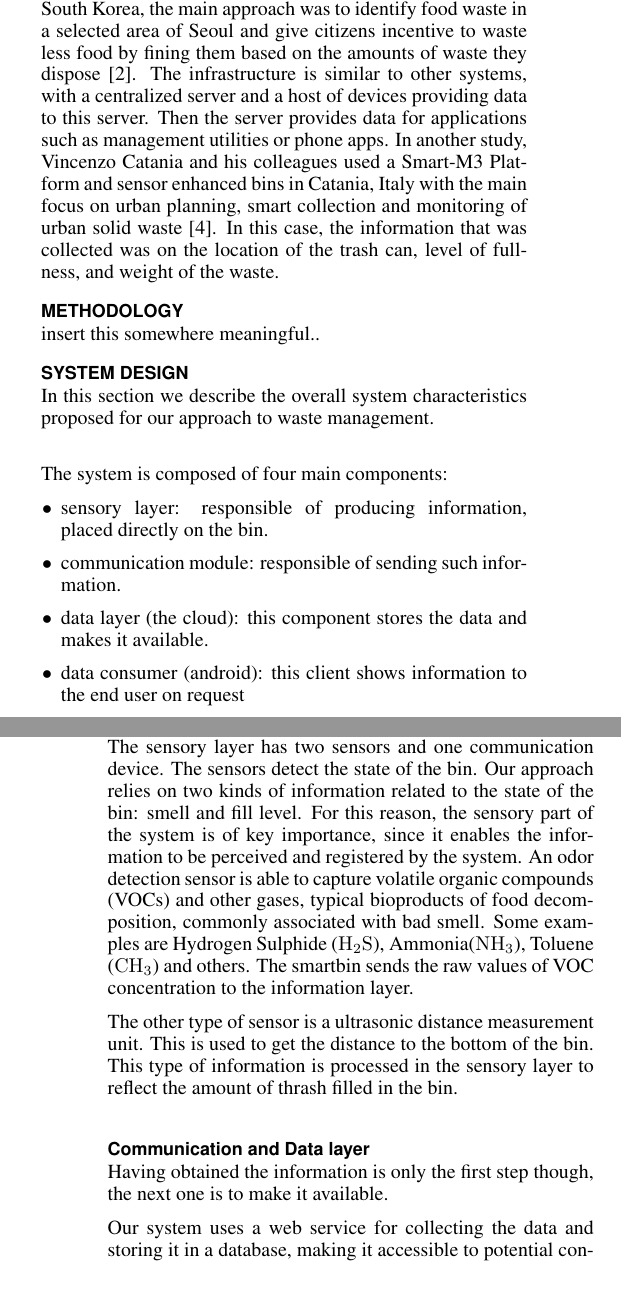
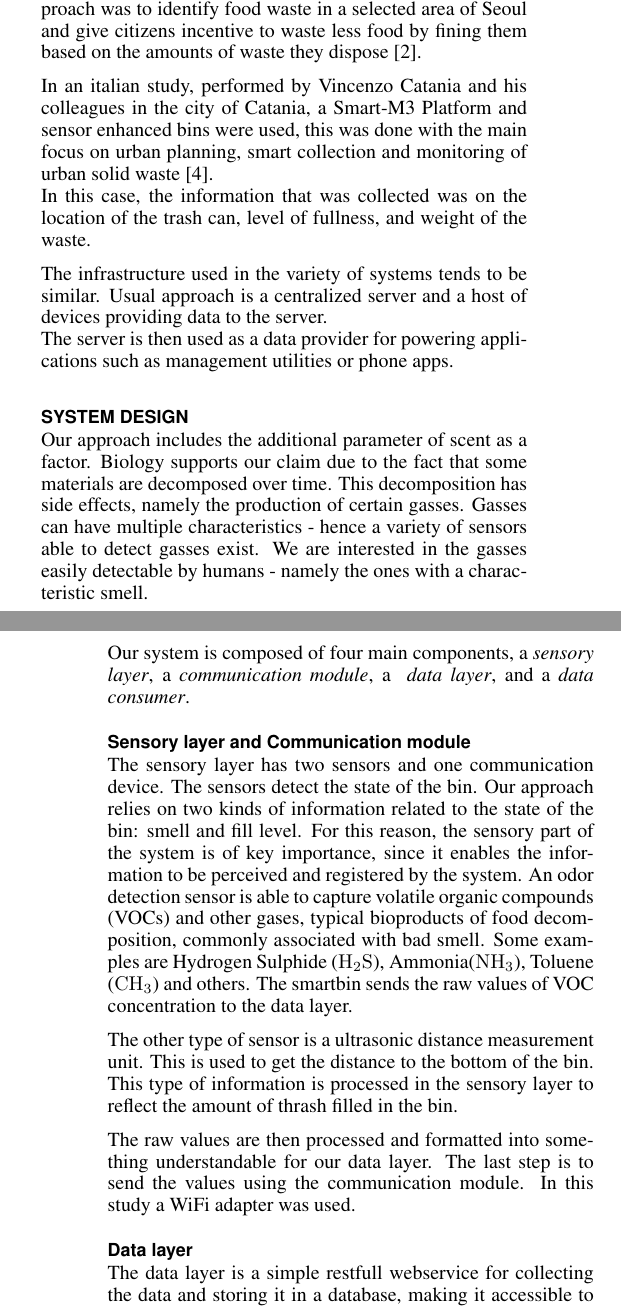
Before and after one commit to martinosecchi/PervasiveProject, a LaTeX document (report/report.tex, which reads report/ch/rel_work.tex, report/ch/system_design.tex): two parts of the columns of pages 1 and 2 of 3, joined at a grey line, cut so that both start at the same text, the shorter picture padded with empty space. Compiled offline with pdfLaTeX.

Commit message:
changed some sections in the report and added some pictures

```diff
--- a/report/ch/rel_work.tex
+++ b/report/ch/rel_work.tex
@@ -1,7 +0,0 @@
-This is not the first paper about Smart Waste Management Systems (WMS).
-Other researches explored interesting IoT approaches to the problem, mostly in relation to planning garbage collection and/or waste reduction.
-Different research groups implemented an RFID and weight  based approach for a real time automated WMS, with the main focus on bringing down management costs and facilitate automating waste identification \cite{france}\cite{australia} (among others).
-In another study from South Korea, the main approach was to identify food waste in a selected area of Seoul and give citizens incentive to waste less food by fining them based on the amounts of waste they dispose\cite{korea}.
-The infrastructure is similar to other systems, with a centralized server and a host of devices providing data to this server.
-Then the server provides data for applications such as management utilities or phone apps.
-In another study, Vincenzo Catania and his colleagues used a Smart-M3 Platform and sensor enhanced bins in Catania, Italy with the main focus on urban planning, smart collection and  monitoring of urban solid waste \cite{catania}. In this case, the information that was collected was on the location of the trash can, level of fullness, and weight of the waste.
@@ -7,0 +6,8 @@ In another study, Vincenzo Catania and his colleagues used a Smart-M3 Platform a
+In another study performed in South Korea, the main approach was to identify food waste in a selected area of Seoul and give citizens incentive to waste less food by fining them based on the amounts of waste they dispose~\cite{korea}.
+
+In an italian study, performed by Vincenzo Catania and his colleagues in the city of Catania, a Smart-M3 Platform and sensor enhanced bins were used, this was done with the main focus on urban planning, smart collection and  monitoring of urban solid waste \cite{catania}.\\
+In this case, the information that was collected was on the location of the trash can, level of fullness, and weight of the waste.
+
+The infrastructure used in the variety of systems tends to be similar.
+Usual approach is a centralized server and a host of devices providing data to the server.\\
+The server is then used as a data provider for powering applications such as management utilities or phone apps.
--- a/report/ch/system_design.tex
+++ b/report/ch/system_design.tex
@@ -1,29 +1,34 @@
+Our approach includes the additional parameter of scent as a factor.
+Biology supports our claim due to the fact that some materials are decomposed over time.
+This decomposition has side effects, namely the production of certain gasses.
+Gasses can have multiple characteristics - hence a variety of sensors able to detect gasses exist.
+We are interested in the gasses easily detectable by humans - namely the ones with a characteristic smell.
+%Humans have a hard time detecting the odour-less ones.
 
-In this section we describe the overall system characteristics proposed for our approach to waste management.\\
+Our system is composed of four main components, a \textit{sensory layer}, a \textit{communication module},  a \textit{	data layer}, and a \textit{data consumer}.
+%\begin{itemize}
+%\item sensory layer: responsible of producing information, placed directly on the bin.
+%\item communication module: responsible of sending such information.
+%\item data layer (the cloud): this component stores the data and makes it available.
+%\item data consumer (android):  this client shows information to the end user on request
+%\end{itemize}
 
-The system is composed of four main components:
-\begin{itemize}
-\item sensory layer: responsible of producing information, placed directly on the bin.
-\item communication module: responsible of sending such information.
-\item data layer (the cloud): this component stores the data and makes it available.
-\item data consumer (android):  this client shows information to the end user on request
-\end{itemize}
-
-\subsection{Sensory layer}
+\subsection{Sensory layer and Communication module}
 The sensory layer has two sensors and one communication device. The sensors detect the state of the bin.
 Our approach relies on two kinds of information related to the state of the bin: smell and fill level.
 For this reason, the sensory part of the system is of key importance, since it enables the information to be perceived and registered by the system.
 An odor detection sensor is able to capture volatile organic compounds (VOCs) and other gases, typical bioproducts of food decomposition, commonly associated with bad smell.
 Some examples are Hydrogen Sulphide (\ce{H_{2}S}), Ammonia(\ce{NH_3}), Toluene (\ce{CH_3}) and others.
-The smartbin sends the raw values of VOC concentration to the information layer.
+The smartbin sends the raw values of VOC concentration to the data layer.
 
 The other type of sensor is a ultrasonic distance measurement unit. This is used to get the distance to the bottom of the bin.
 This type of information is processed in the sensory layer to reflect the amount of thrash filled in the bin.
 
-\subsection{Communication and Data layer}
-Having obtained the information is only the first step though, the next one is to make it available.
+The raw values are then processed and formatted into something understandable for our data layer.
+The last step is to send the values using the communication module. In this study a WiFi adapter was used.
 
-Our system uses a web service for collecting the data and storing it in a database, making it accessible to potential consumers.
+\subsection{Data layer}
+The data layer is a simple restfull webservice for collecting the data and storing it in a database, making it accessible to potential consumers.
 The service supports two types of entities. The SmartBins and the contexts.
 In short a SmartBin represents the hardware instance of a smartbin, this includes information such as location expressed as coordinates, unique identifier, 'calibration' which is the intial air quality level (in "clean" air, a value to which compare later measurements) and meta information about the last associated context.
 This ensures that status of every bin is readily available without having to traverse the contexts.
--- a/report/report.tex
+++ b/report/report.tex
@@ -75,16 +75,11 @@ breaklinks=true,
 	Design; Measurement.
 }
 
-
-
 \section{Introduction}
 \input{ch/intro.tex}
 
 \section{Related Work}
 \input{ch/rel_work.tex}
-
-\section{Methodology}
-insert this somewhere meaningful..
 
 \section{System Design}
 \input{ch/system_design.tex}
```
Also changed, not shown: report/ch/abstract.tex (+1 -1 lines), report/ch/intro.tex (+2 -2 lines), report/ch/sw_arch.tex (+21 -5 lines), report/img/app_colors.PNG (added), report/img/app_colors_nb.png (added), report/img/screen_admin.PNG (added), report/img/screen_single.PNG (added), report/img/screen_stats.PNG (added), report/report.pdf, report/ch/rel_work.tex (5 more changed lines), report/ch/system_design.tex (9 more changed lines), 3 other files.
